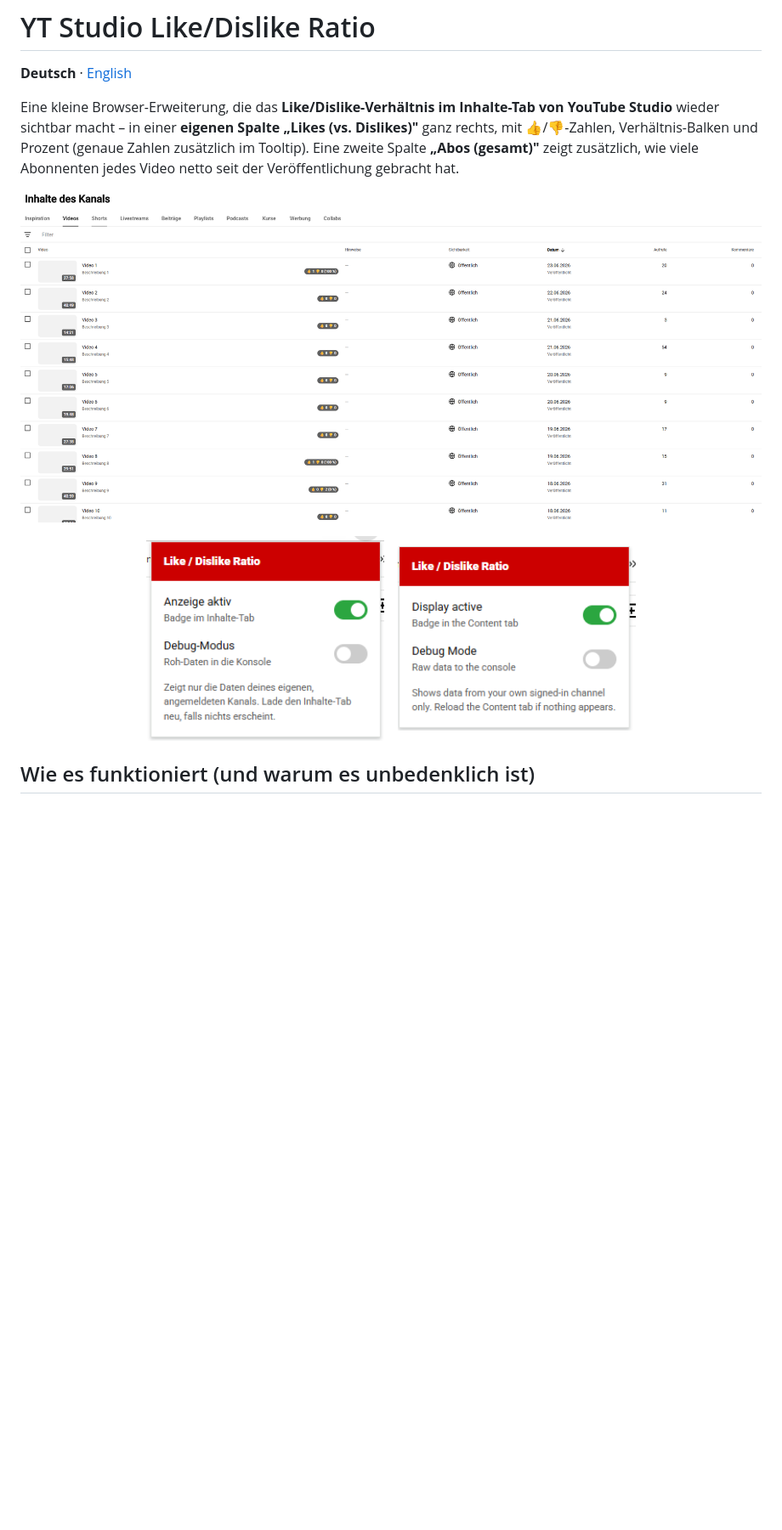
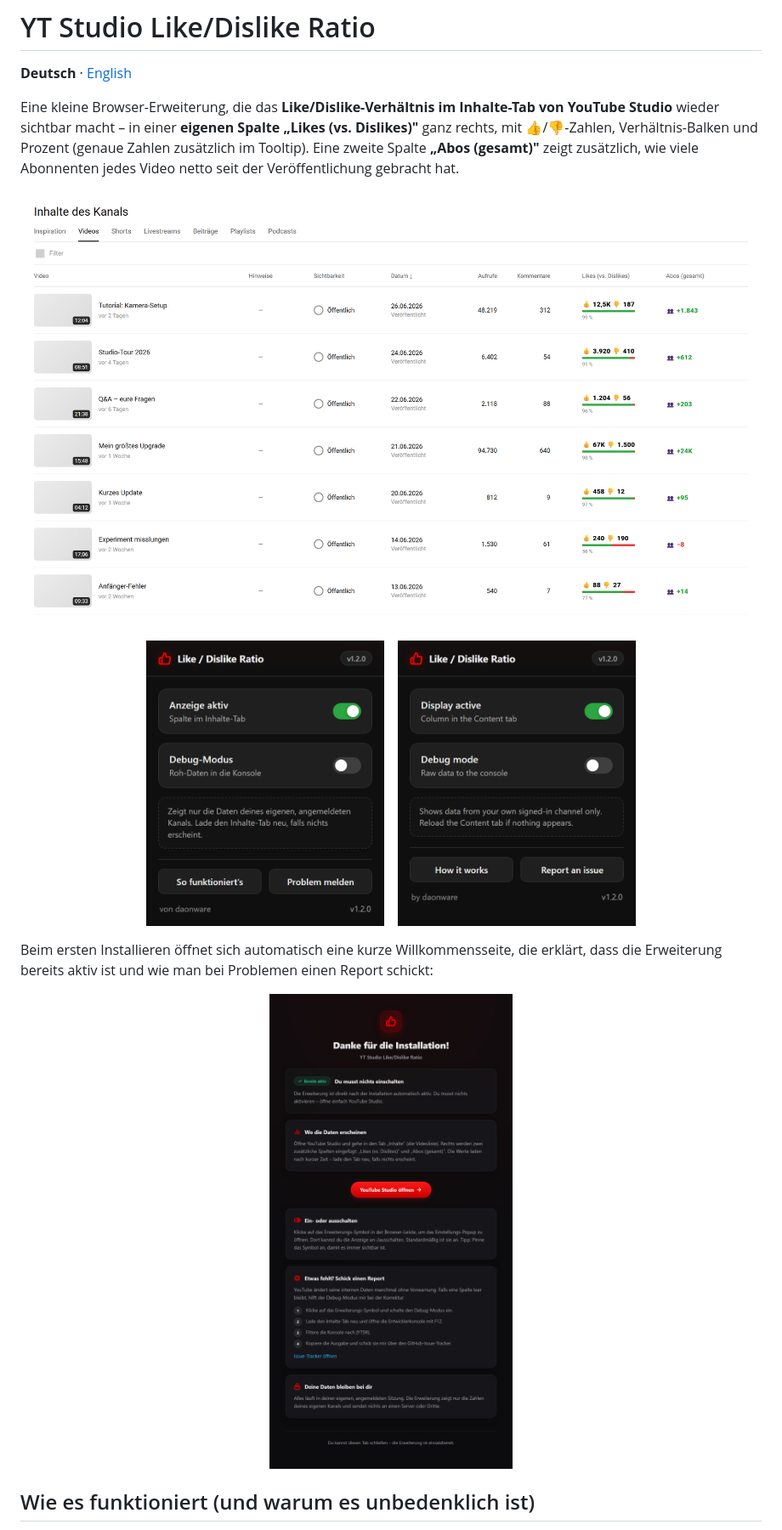
Before and after one commit to daonware-it/yt-studio-ratio, a Markdown page: README.md, the part around one of its changes. Shown at 85% size. GitHub-like rendering; pictures changed too: IMAGE/content-badges.png, IMAGE/popup-de.png, IMAGE/popup-en.png; blank space fills up the shorter version.

```diff
--- a/README.md
+++ b/README.md
@@ -15,6 +15,14 @@ Veröffentlichung gebracht hat.
   <img src="IMAGE/popup-de.png" alt="Einstellungs-Popup (Deutsch)" width="280">
   &nbsp;&nbsp;
   <img src="IMAGE/popup-en.png" alt="Settings popup (English)" width="280">
+</p>
+
+Beim ersten Installieren öffnet sich automatisch eine kurze Willkommensseite, die
+erklärt, dass die Erweiterung bereits aktiv ist und wie man bei Problemen einen
+Report schickt:
+
+<p align="center">
+  <img src="IMAGE/welcome-de.png" alt="Willkommensseite nach der Installation" width="420">
 </p>
 
 ## Wie es funktioniert (und warum es unbedenklich ist)
```
Also changed, not shown: other parts of README.md (+7 -1 lines), CHANGELOG.md (+23 -1 lines), README.en.md (+13 -1 lines), IMAGE/welcome-en.png (added), 12 other files.
